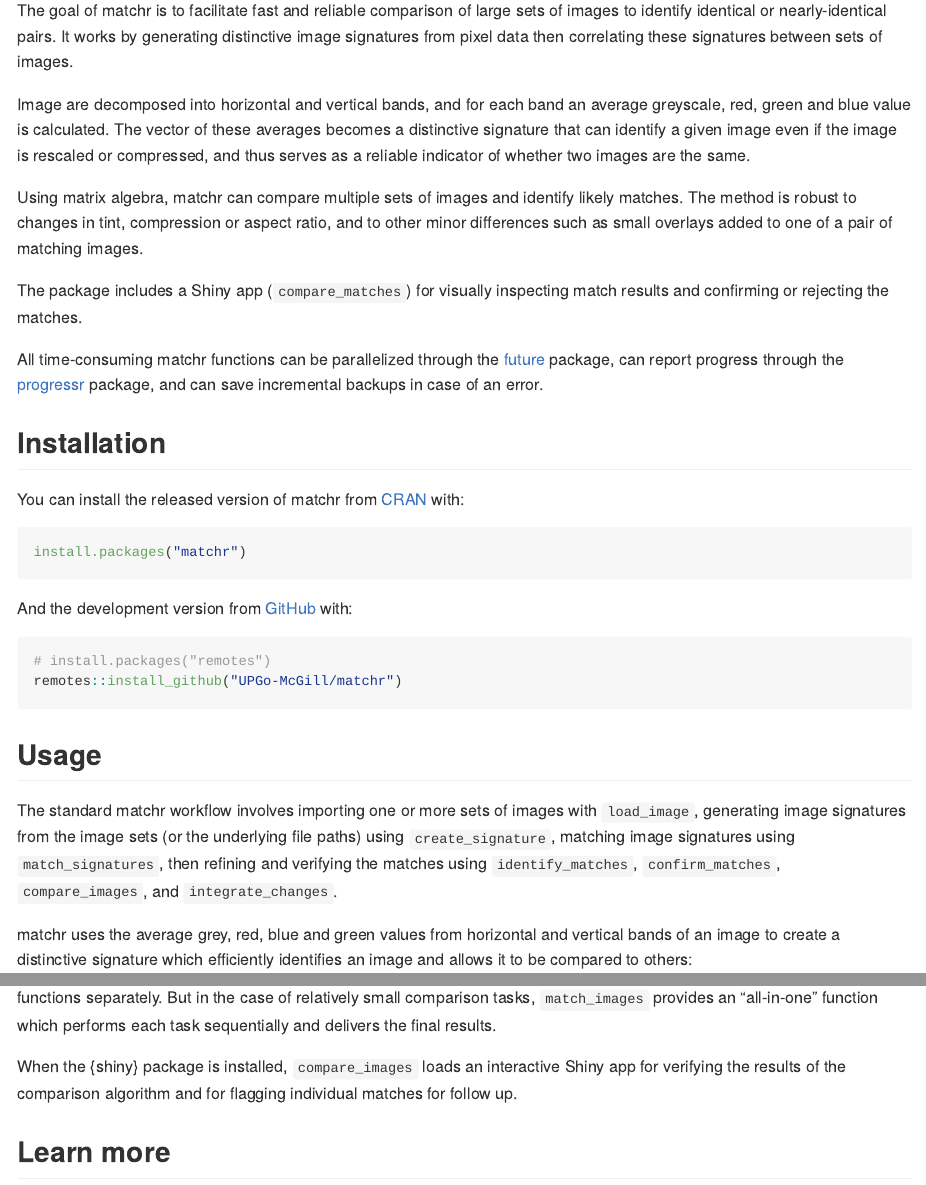
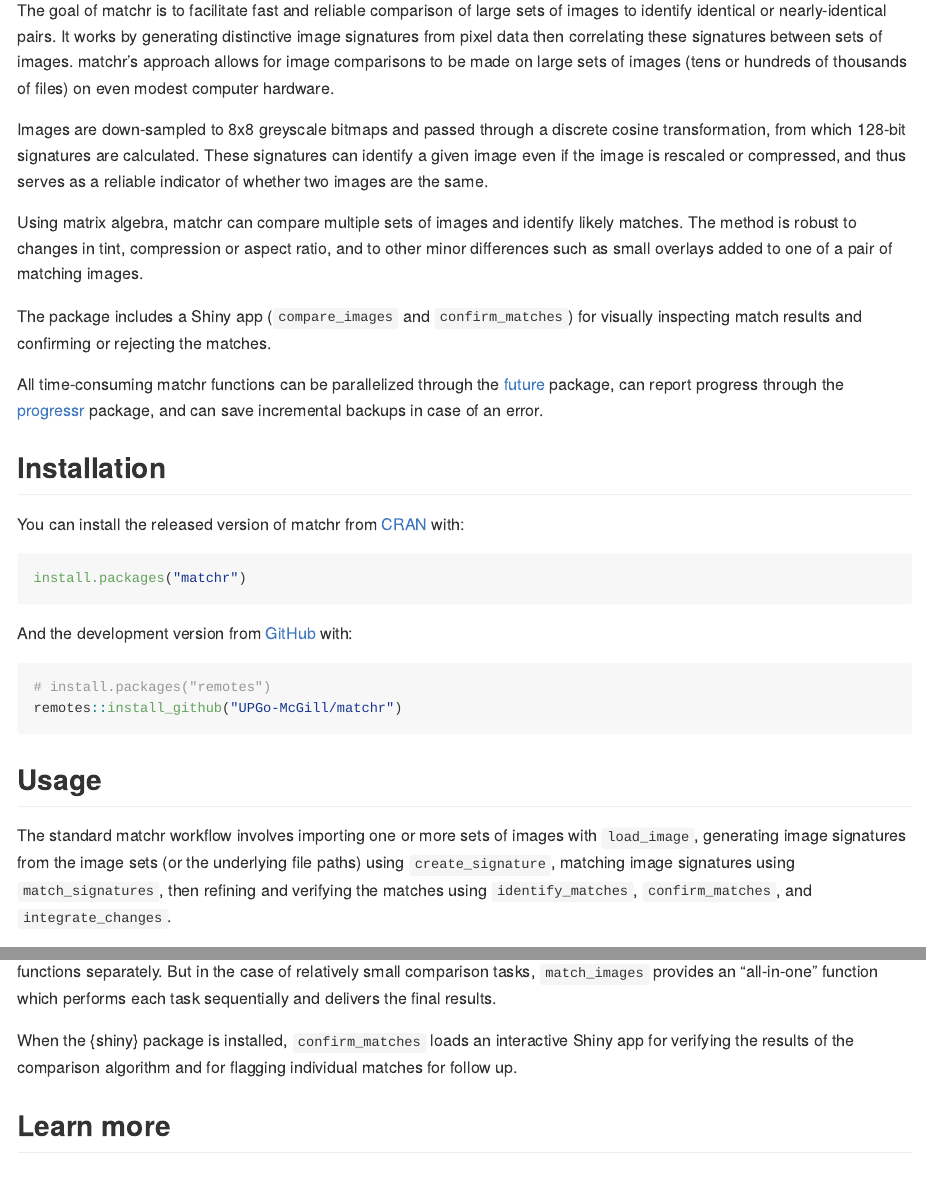
Before and after one commit to UPGo-McGill/matchr, an R Markdown document (README.Rmd): the page in a window 1100 px wide, from 110 px down, and a second part further down, joined at a grey line. Rendered offline with R 4.5, knitr and Pandoc, with nearby package versions; some code elsewhere in the file could not run offline; badge pictures from the web are left out.

Commit message:
Documentation updates

````diff
--- a/README.Rmd
+++ b/README.Rmd
@@ -22,13 +22,13 @@
 [![codecov](https://codecov.io/gh/UPGo-McGill/matchr/branch/master/graph/badge.svg)](https://codecov.io/gh/UPGo-McGill/matchr)
 <!-- badges: end -->
 
-The goal of matchr is to facilitate fast and reliable comparison of large sets of images to identify identical or nearly-identical pairs. It works by generating distinctive image signatures from pixel data then correlating these signatures between sets of images.
+The goal of matchr is to facilitate fast and reliable comparison of large sets of images to identify identical or nearly-identical pairs. It works by generating distinctive image signatures from pixel data then correlating these signatures between sets of images. matchr's approach allows for image comparisons to be made on large sets of images (tens or hundreds of thousands of files) on even modest computer hardware.
 
-Image are decomposed into horizontal and vertical bands, and for each band an average greyscale, red, green and blue value is calculated. The vector of these averages becomes a distinctive signature that can identify a given image even if the image is rescaled or compressed, and thus serves as a reliable indicator of whether two images are the same.
+Images are down-sampled to 8x8 greyscale bitmaps and passed through a discrete cosine transformation, from which 128-bit signatures are calculated. These signatures can identify a given image even if the image is rescaled or compressed, and thus serves as a reliable indicator of whether two images are the same.
 
 Using matrix algebra, matchr can compare multiple sets of images and identify likely matches. The method is robust to changes in tint, compression or aspect ratio, and to other minor differences such as small overlays added to one of a pair of matching images.
 
-The package includes a Shiny app (`compare_matches`) for visually inspecting match results and confirming or rejecting the matches.
+The package includes a Shiny app (`compare_images` and `confirm_matches`) for visually inspecting match results and confirming or rejecting the matches.
 
 All time-consuming matchr functions can be parallelized through the [future](https://cran.r-project.org/web/packages/future/vignettes/future-1-overview.html) package, can report progress through the [progressr](https://cran.r-project.org/web/packages/progressr/vignettes/progressr-intro.html) package, and can save incremental backups in case of an error.
 
@@ -49,5 +49,5 @@
 
 ## Usage
 
-The standard matchr workflow involves importing one or more sets of images with `load_image`, generating image signatures from the image sets (or the underlying file paths) using `create_signature`, matching image signatures using `match_signatures`, then refining and verifying the matches using `identify_matches`, `confirm_matches`, `compare_images`, and `integrate_changes`.
+The standard matchr workflow involves importing one or more sets of images with `load_image`, generating image signatures from the image sets (or the underlying file paths) using `create_signature`, matching image signatures using `match_signatures`, then refining and verifying the matches using `identify_matches`, `confirm_matches`, and `integrate_changes`.
 
@@ -122,5 +123,5 @@
 plot(col_img)
 ```
 
-TKTK
+Because each of the matchr functions can be very time- or computation-intensive, it is usually most convenient to run the functions separately. But in the case of relatively small comparison tasks, `match_images` provides an "all-in-one" function which performs each task sequentially and delivers the final results.
 
@@ -129,4 +128,4 @@
-When the {shiny} package is installed, `compare_images` loads an interactive Shiny app for verifying the results of the comparison algorithm and for flagging individual matches for follow up.
+When the {shiny} package is installed, `confirm_matches` loads an interactive Shiny app for verifying the results of the comparison algorithm and for flagging individual matches for follow up.
 
 ## Learn more
 
````
Also changed, not shown: R/create_signature.R (+8 -10 lines), R/match_signatures.R (+1 -1 lines), README.Rmd (3 more changed lines), 4 other files.
